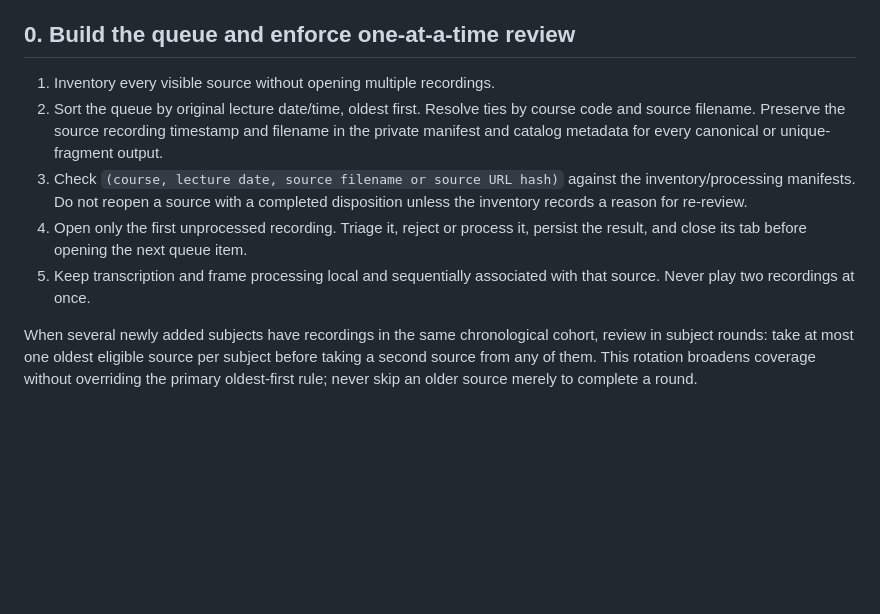
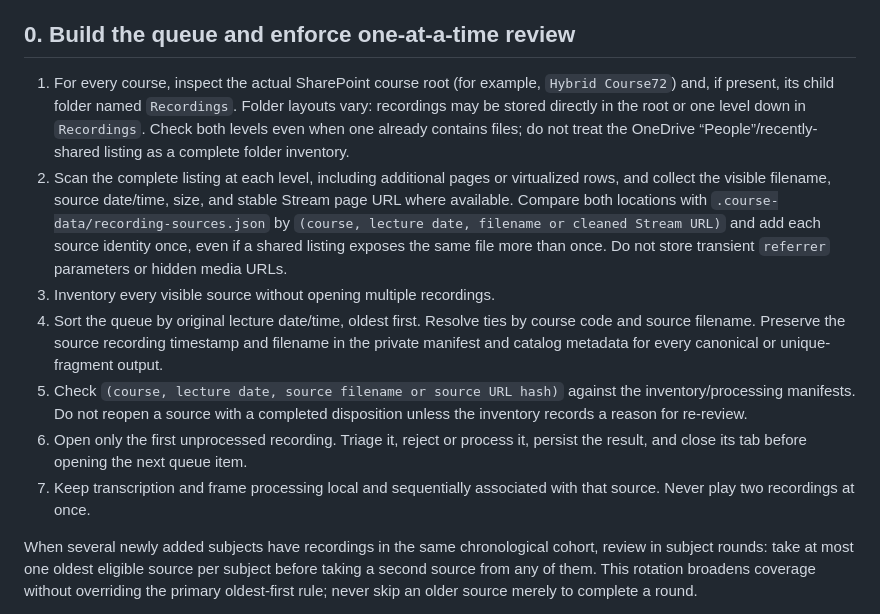
Before and after one commit to hellobanaras/iitp-mtech-aidse, a Markdown page: docs/recording-review-playbook.md, the part around the change. Rendered like a GitHub page; blank space fills up the shorter version.

Commit message:
Document dual-level SharePoint recording discovery

```diff
--- a/docs/recording-review-playbook.md
+++ b/docs/recording-review-playbook.md
@@ -7,11 +7,13 @@ behavior; follow it together with this evidence checklist.
 
 ## 0. Build the queue and enforce one-at-a-time review
 
-1. Inventory every visible source without opening multiple recordings.
-2. Sort the queue by original lecture date/time, oldest first. Resolve ties by course code and source filename. Preserve the source recording timestamp and filename in the private manifest and catalog metadata for every canonical or unique-fragment output.
-3. Check `(course, lecture date, source filename or source URL hash)` against the inventory/processing manifests. Do not reopen a source with a completed disposition unless the inventory records a reason for re-review.
-4. Open only the first unprocessed recording. Triage it, reject or process it, persist the result, and close its tab before opening the next queue item.
-5. Keep transcription and frame processing local and sequentially associated with that source. Never play two recordings at once.
+1. For every course, inspect the actual SharePoint course root (for example, `Hybrid Course72`) and, if present, its child folder named `Recordings`. Folder layouts vary: recordings may be stored directly in the root or one level down in `Recordings`. Check both levels even when one already contains files; do not treat the OneDrive “People”/recently-shared listing as a complete folder inventory.
+2. Scan the complete listing at each level, including additional pages or virtualized rows, and collect the visible filename, source date/time, size, and stable Stream page URL where available. Compare both locations with `.course-data/recording-sources.json` by `(course, lecture date, filename or cleaned Stream URL)` and add each source identity once, even if a shared listing exposes the same file more than once. Do not store transient `referrer` parameters or hidden media URLs.
+3. Inventory every visible source without opening multiple recordings.
+4. Sort the queue by original lecture date/time, oldest first. Resolve ties by course code and source filename. Preserve the source recording timestamp and filename in the private manifest and catalog metadata for every canonical or unique-fragment output.
+5. Check `(course, lecture date, source filename or source URL hash)` against the inventory/processing manifests. Do not reopen a source with a completed disposition unless the inventory records a reason for re-review.
+6. Open only the first unprocessed recording. Triage it, reject or process it, persist the result, and close its tab before opening the next queue item.
+7. Keep transcription and frame processing local and sequentially associated with that source. Never play two recordings at once.
 
 When several newly added subjects have recordings in the same chronological cohort, review in subject rounds: take at most one oldest eligible source per subject before taking a second source from any of them. This rotation broadens coverage without overriding the primary oldest-first rule; never skip an older source merely to complete a round.
 
```
Also changed, not shown: AGENTS.md (+1 -0 lines), agents/recording-note-taker.md (+7 -1 lines).
